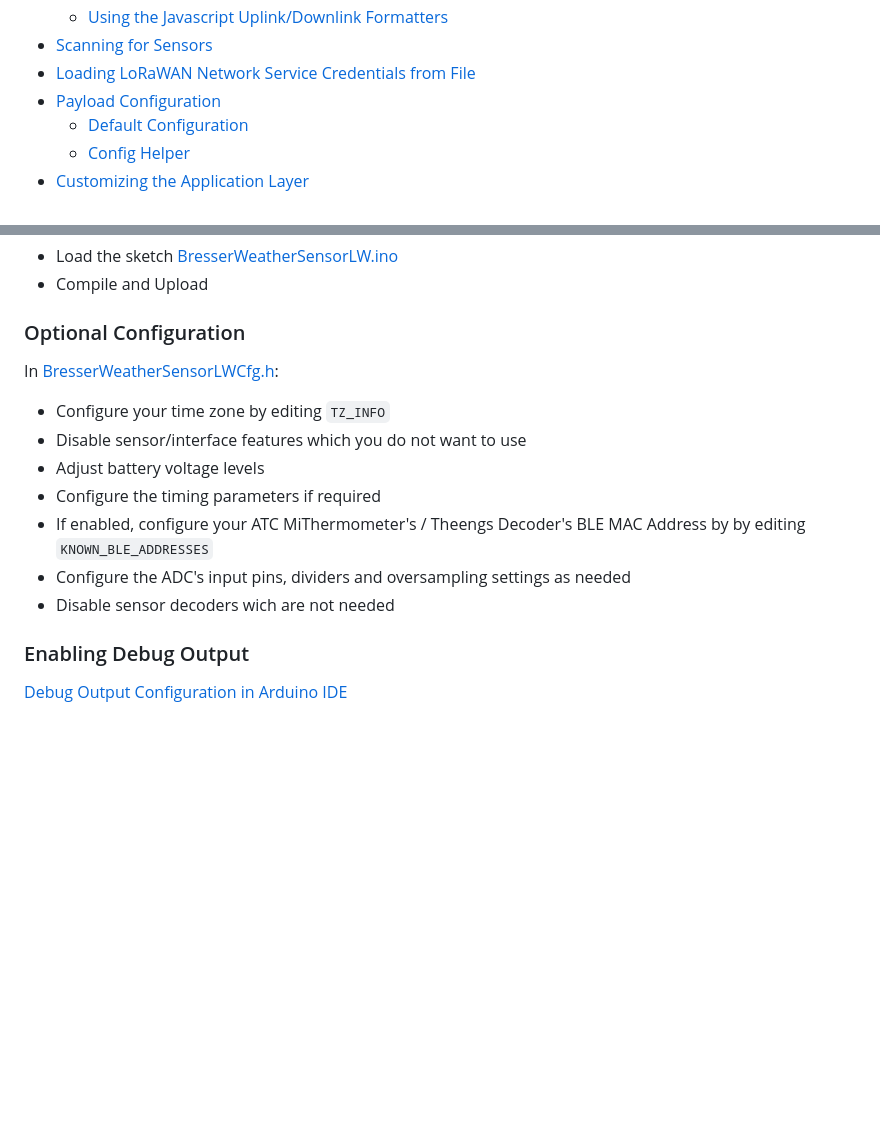
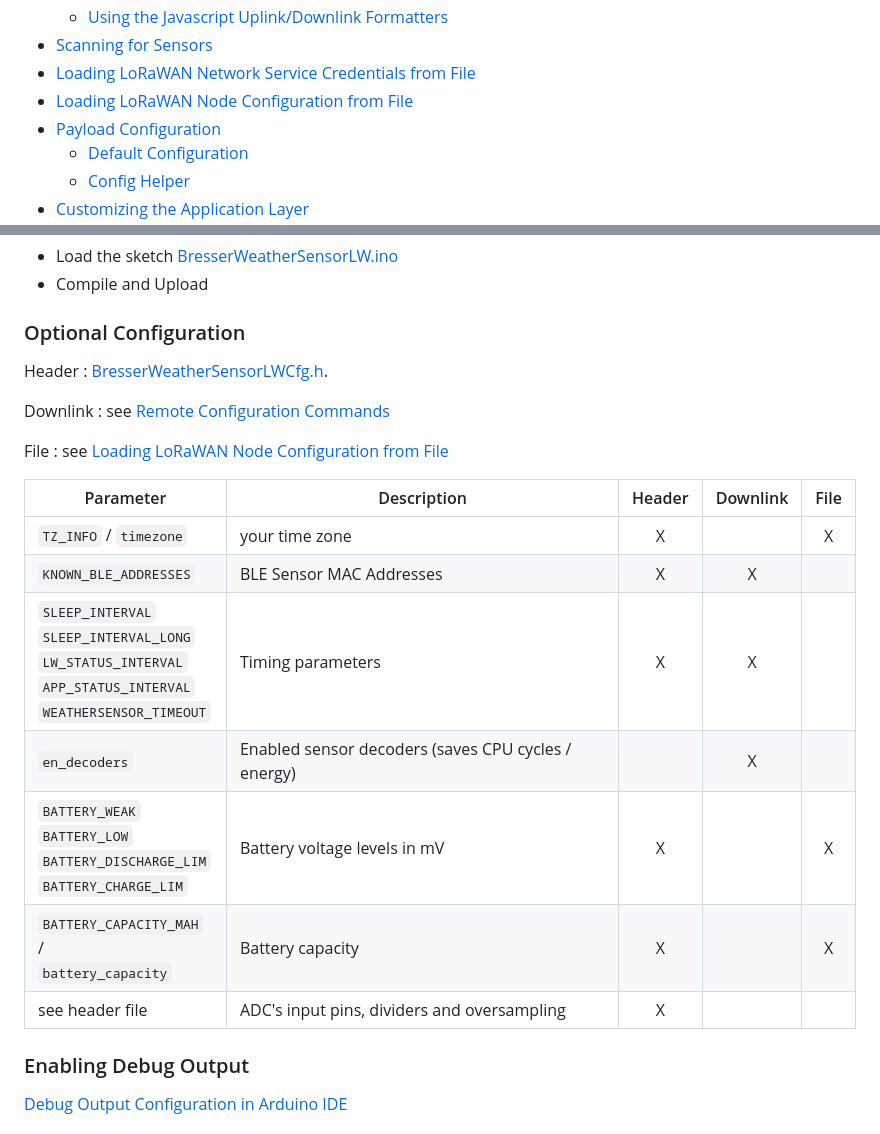
Before and after one commit to matthias-bs/BresserWeatherSensorLW, a Markdown page: README.md, 2 parts joined by grey strips. GitHub-like rendering; blank space fills up the shorter version.

Commit message:
Added 'Loading LoRaWAN Node Configuration from File', modified 'Optional Configuration'

```diff
--- a/README.md
+++ b/README.md
@@ -75,6 +75,7 @@ This was originally a remake of [BresserWeatherSensorTTN](https://github.com/mat
   * [Using the Javascript Uplink/Downlink Formatters](#using-the-javascript-uplinkdownlink-formatters)
 * [Scanning for Sensors](#scanning-for-sensors)
 * [Loading LoRaWAN Network Service Credentials from File](#loading-lorawan-network-service-credentials-from-file)
+* [Loading LoRaWAN Node Configuration from File](#loading-lorawan-node-configuration-from-file)
 * [Payload Configuration](#payload-configuration)
   * [Default Configuration](#default-configuration)
   * [Config Helper](#config-helper)
@@ -296,15 +297,26 @@ Create an account and set up a device configuration in your LoRaWAN network prov
 
 ### Optional Configuration
 
-In [BresserWeatherSensorLWCfg.h](BresserWeatherSensorLWCfg.h):
+Header
+:    [BresserWeatherSensorLWCfg.h](BresserWeatherSensorLWCfg.h).
 
-* Configure your time zone by editing `TZ_INFO`
-* Disable sensor/interface features which you do not want to use
-* Adjust battery voltage levels
-* Configure the timing parameters if required
-* If enabled, configure your ATC MiThermometer's / Theengs Decoder's BLE MAC Address by by editing `KNOWN_BLE_ADDRESSES`
-* Configure the ADC's input pins, dividers and oversampling settings as needed
-* Disable sensor decoders wich are not needed
+Downlink
+:    see [Remote Configuration Commands](#remote-configuration-commands--status-requests-via-lorawan)
+
+File
+:    see [Loading LoRaWAN Node Configuration from File](#loading-lorawan-node-configuration-from-file)
+
+| Parameter              | Description                                                | Header | Downlink | File |
+| ---------------------- | ---------------------------------------------------------- |:------:|:--------:|:----:|
+| `TZ_INFO` / `timezone` | your time zone                                             |    X   |          |   X  |
+| `KNOWN_BLE_ADDRESSES`  | BLE Sensor MAC Addresses                                   |    X   |     X    |      |
+| `SLEEP_INTERVAL`<br>`SLEEP_INTERVAL_LONG`<br>`LW_STATUS_INTERVAL`<br>`APP_STATUS_INTERVAL`<br>`WEATHERSENSOR_TIMEOUT` | Timing parameters                                                                            |    X   |     X    |      |
+| `en_decoders`          | Enabled sensor decoders (saves CPU cycles / energy)        |        |     X    |      |
+| `BATTERY_WEAK`<br>`BATTERY_LOW`<br>`BATTERY_DISCHARGE_LIM`<br>`BATTERY_CHARGE_LIM` | Battery voltage levels in mV                                                                                    |    X   |          |   X  |
+| `BATTERY_CAPACITY_MAH` /<br>`battery_capacity` | Battery capacity                   |    X   |          |   X  |
+| see header file        | ADC's input pins, dividers and oversampling                |    X   |          |      |
+
+
 
 ### Enabling Debug Output
 
```
Also changed, not shown: other parts of README.md (+29 -1 lines).
